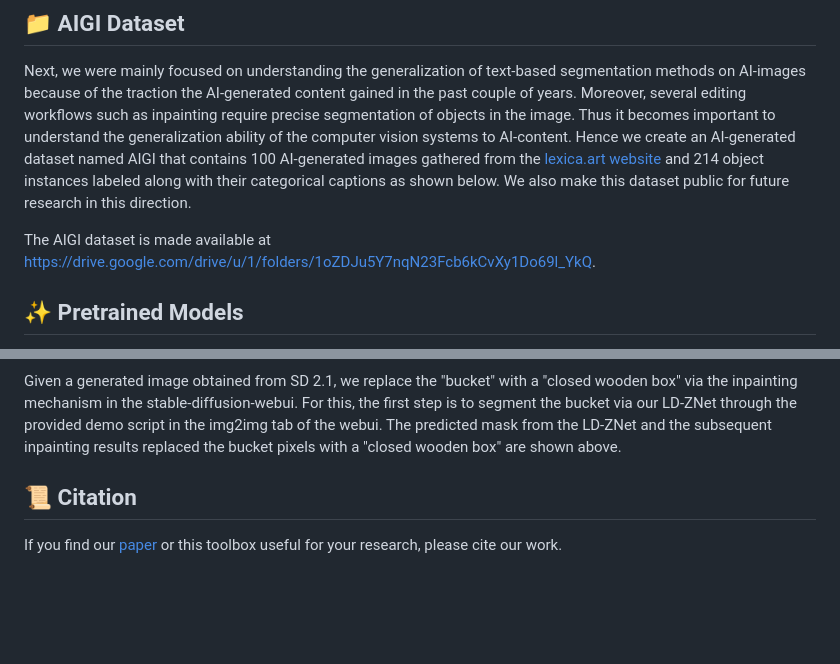
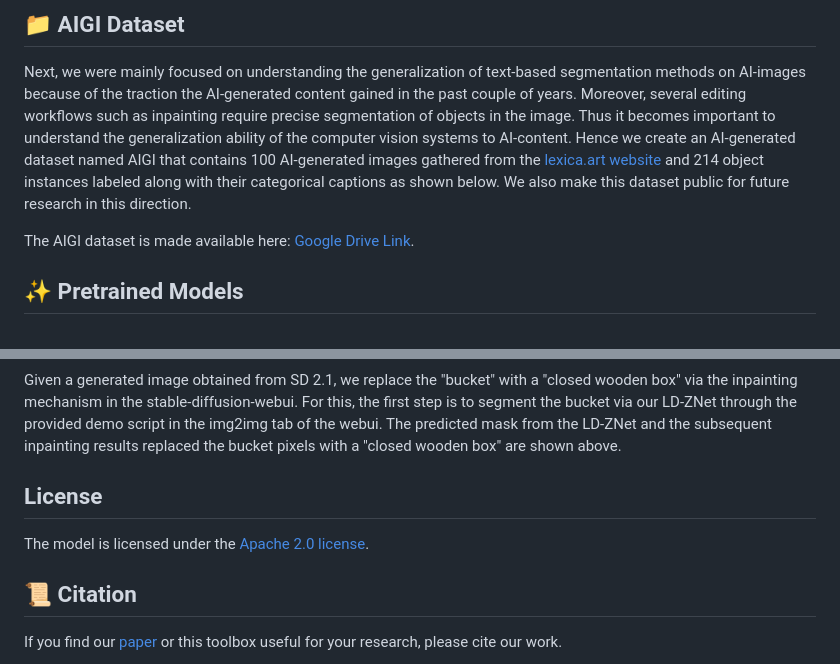
Before and after one commit to koutilya-pnvr/LD-ZNet, a Markdown page: README.md, 2 parts joined by grey strips. GitHub-like rendering; blank space fills up the shorter version.

```diff
--- a/README.md
+++ b/README.md
@@ -20,7 +20,7 @@ We present a technique for segmenting real and AI-generated images using latent
 
 Next, we were mainly focused on understanding the generalization of text-based segmentation methods on AI-images because of the traction the AI-generated content gained in the past couple of years. Moreover, several editing workflows such as inpainting require precise segmentation of objects in the image. Thus it becomes important to understand the generalization ability of the computer vision systems to AI-content. Hence we create an AI-generated dataset named AIGI that contains 100 AI-generated images gathered from the <a href="https://lexica.art/" target="_blank" rel="noopener noreferrer">lexica.art website</a> and 214 object instances labeled along with their categorical captions as shown below. We also make this dataset public for future research in this direction.
 
-The AIGI dataset is made available at https://drive.google.com/drive/u/1/folders/1oZDJu5Y7nqN23Fcb6kCvXy1Do69l_YkQ.
+The AIGI dataset is made available here: <a href="https://drive.google.com/drive/u/1/folders/1oZDJu5Y7nqN23Fcb6kCvXy1Do69l_YkQ">Google Drive Link</a>.
 
 
 ## :sparkles: Pretrained Models
@@ -48,6 +48,10 @@ We integrate our LD-ZNet demo into automatic1111 GUI for the users to run the de
 
 Given a generated image obtained from SD 2.1, we replace the "bucket" with a "closed wooden box" via the inpainting mechanism in the stable-diffusion-webui. For this, the first step is to segment the bucket via our LD-ZNet through the provided demo script in the img2img tab of the webui. The predicted mask from the LD-ZNet and the subsequent inpainting results replaced the bucket pixels with a "closed wooden box" are shown above.
 
+## License
+
+The model is licensed under the [Apache 2.0 license](LICENSE).
+
 ## :scroll: Citation
 If you find our [paper]([https://arxiv.org/abs/2303.12059](https://openaccess.thecvf.com/content/ICCV2023/papers/PNVR_LD-ZNet_A_Latent_Diffusion_Approach_for_Text-Based_Image_Segmentation_ICCV_2023_paper.pdf)) or this toolbox useful for your research, please cite our work.
 
```
Also changed, not shown: other parts of README.md (+1 -1 lines).
